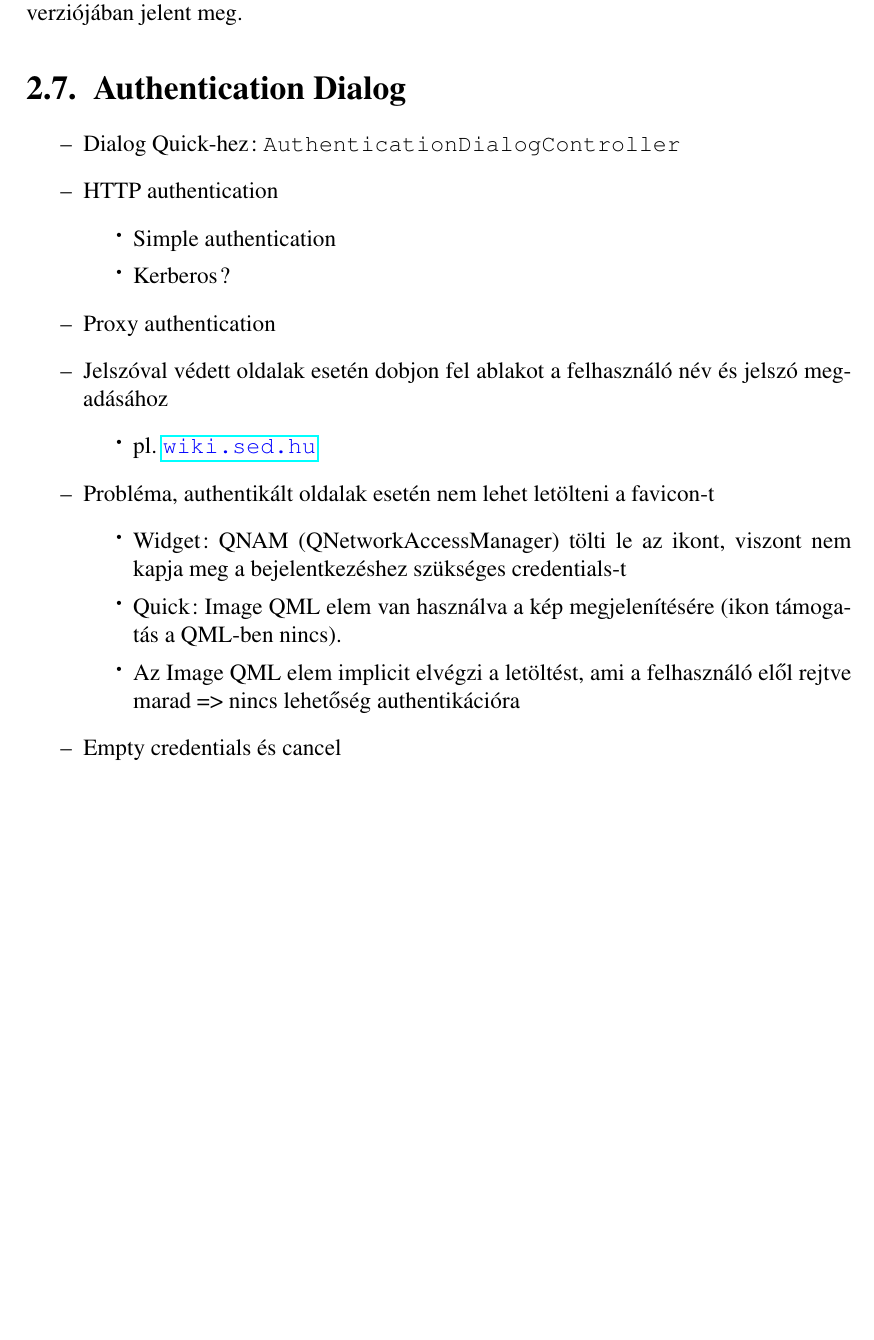
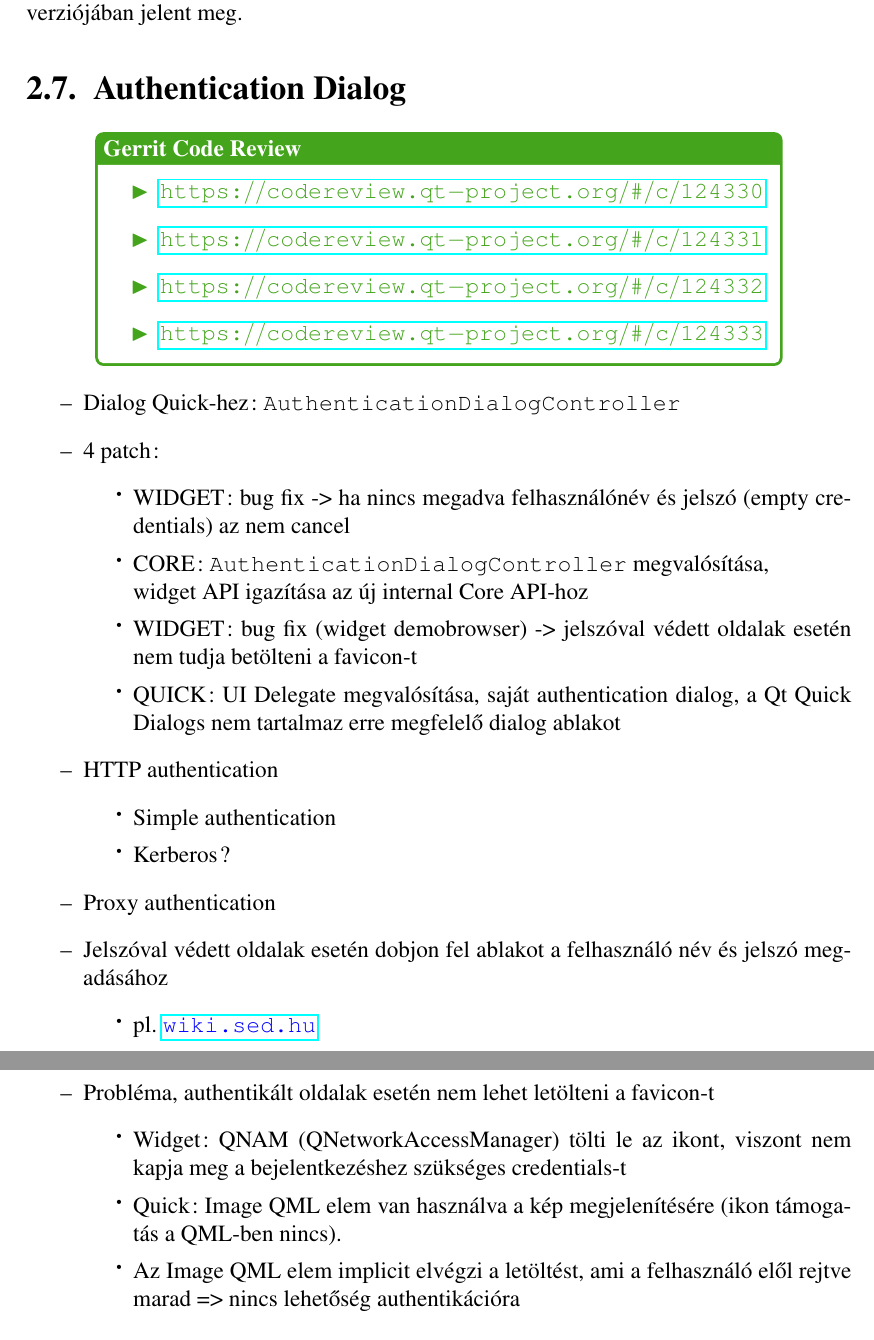
Before and after one commit to stampho/diplomamunka, a LaTeX thesis (diplomamunka.tex): part of page 34 of 44 before the commit and two parts of pages 34 and 35 of 45 after it, the two joined at a grey line, cut so that both start at the same text, the shorter picture padded with empty space. Compiled offline with pdfLaTeX.

Commit message:
Authentication: Extend notes

```diff
--- a/diplomamunka.tex
+++ b/diplomamunka.tex
@@ -1666,8 +1666,32 @@ verziójában jelent meg.
 
 
 \section{Authentication Dialog}
+
+\begin{center}
+    \begin{reviewbox}
+        \begin{itemize}
+            \renewcommand{\labelitemi}{\textcolor{qtgreen}{$\blacktriangleright$}}
+            \item \gerrit{124330}
+            \item \gerrit{124331}
+            \item \gerrit{124332}
+            \item \gerrit{124333}
+        \end{itemize}
+    \end{reviewbox}
+\end{center}
+
 \begin{itemize}
     \item Dialog Quick-hez: \texttt{AuthenticationDialogController}
+    \item 4 patch:
+        \begin{itemize}
+            \item WIDGET: bug fix -> ha nincs megadva felhasználónév és jelszó
+                (empty credentials) az nem cancel
+            \item CORE: \texttt{AuthenticationDialogController} megvalósítása, \\
+                    widget API igazítása az új internal Core API-hoz
+                \item WIDGET: bug fix (widget demobrowser) -> jelszóval védett oldalak esetén
+                    nem tudja betölteni a favicon-t
+                \item QUICK: UI Delegate megvalósítása, saját authentication dialog,
+                    a Qt Quick Dialogs nem tartalmaz erre megfelelő dialog ablakot
+        \end{itemize}
     \item HTTP authentication
         \begin{itemize}
             \item Simple authentication
@@ -1688,7 +1712,6 @@ verziójában jelent meg.
             \item Az Image QML elem implicit elvégzi a letöltést, ami a felhasználó elől
                 rejtve marad => nincs lehetőség authentikációra
         \end{itemize}
-    \item Empty credentials és cancel
 \end{itemize}
 \pagebreak
 
```
